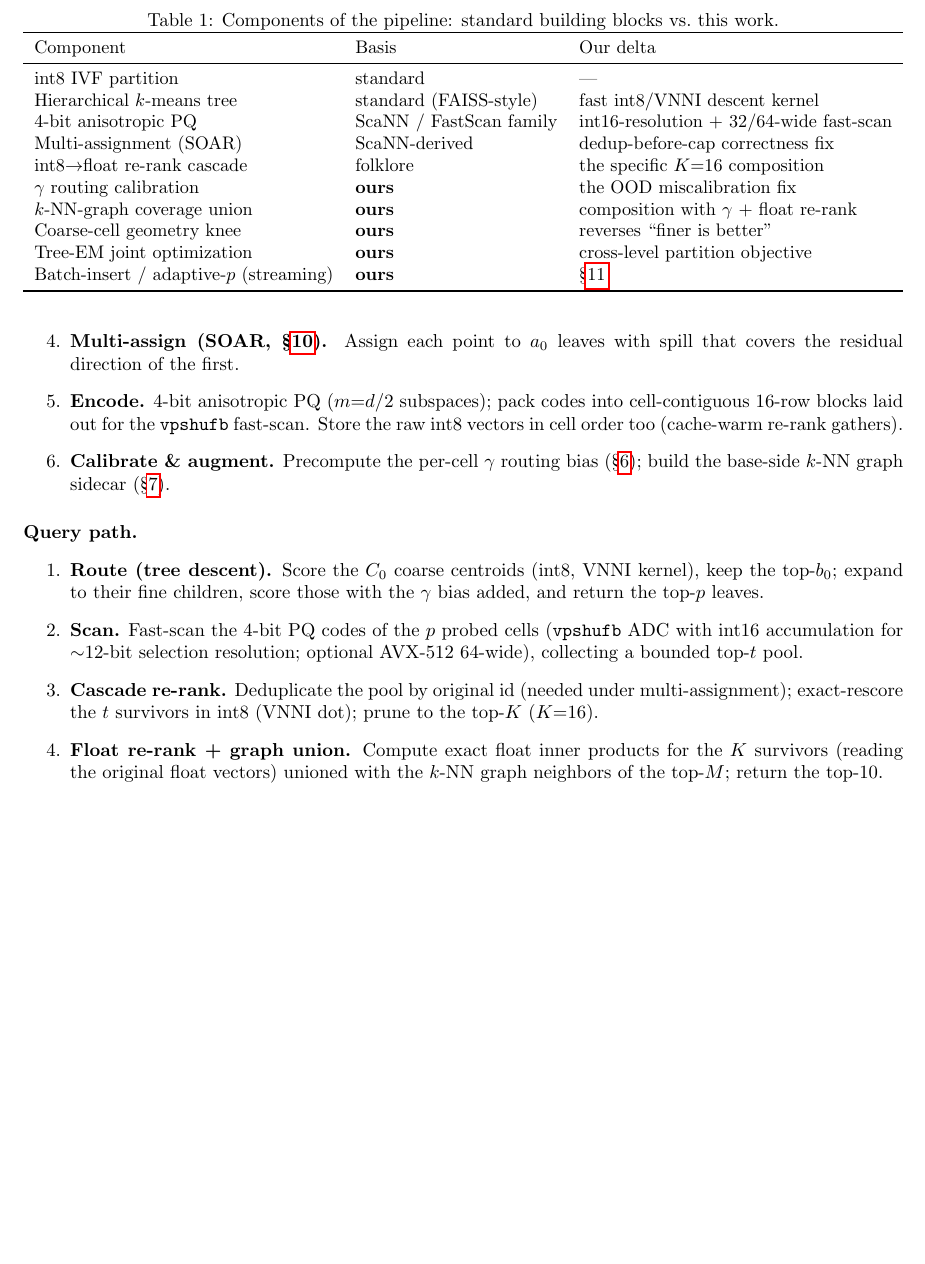
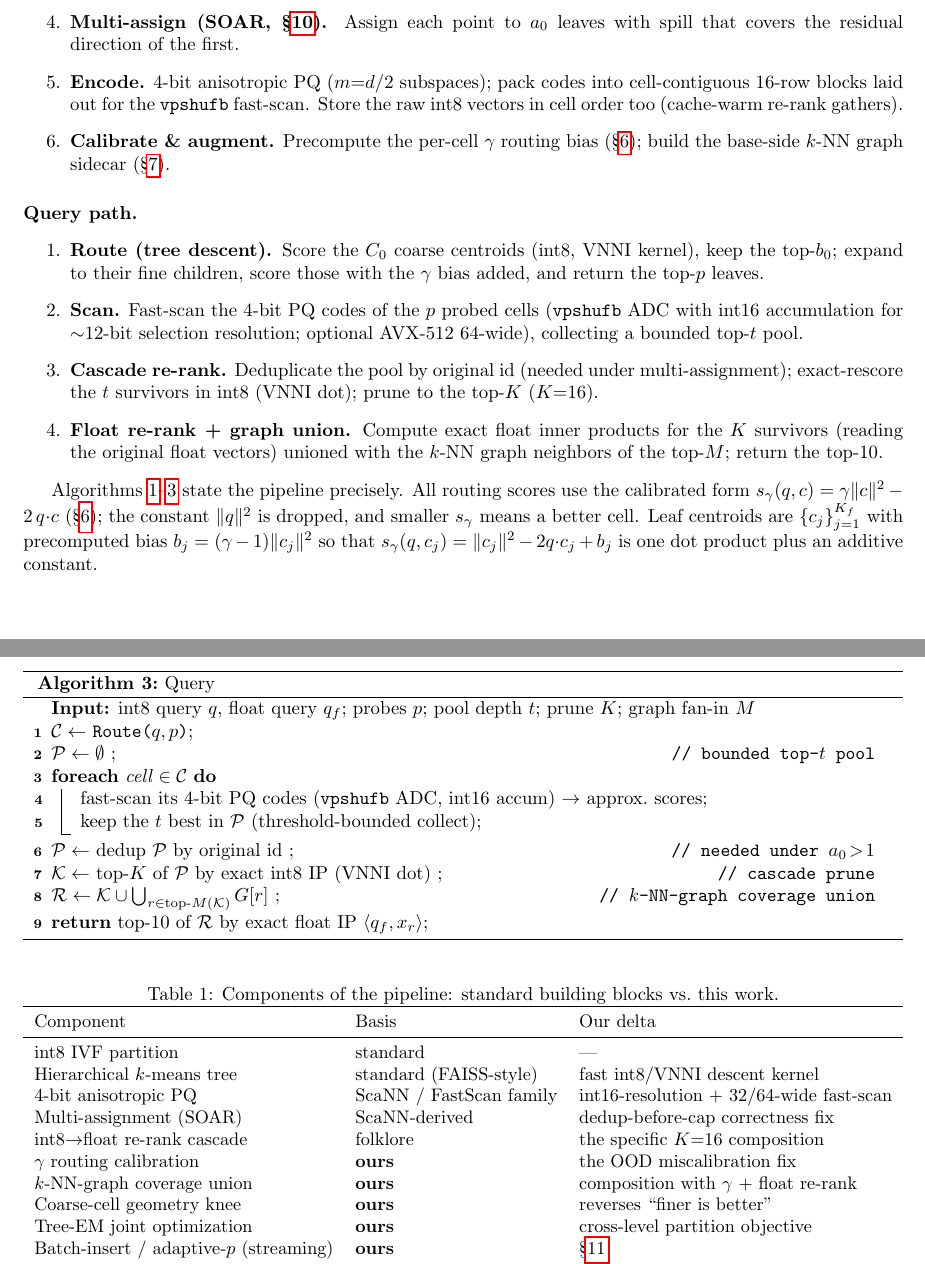
Before and after one commit to thomasahle/genbo, a LaTeX paper (paper_ood.tex): part of page 3 of 6 before the commit and two parts of pages 3 and 4 of 7 after it, the two joined at a grey line, cut so that both start at the same text, the shorter picture padded with empty space. Compiled offline with pdfLaTeX.

Commit message:
Paper: add Build/Route/Query pseudocode (algorithm2e) for the full method
Formal pseudocode for the build path (quantize, hierarchical k-means, tree-EM,
SOAR, PQ-pack, gamma bias, kNN graph), the tree-descent Route procedure, and the
Query path (route, fast-scan, cascade prune, float rerank + graph union). Switched
to algorithm2e to avoid the algorithm/float hyperref anchor collision.

Co-Authored-By: Claude Fable 5 <noreply@anthropic.com>

```diff
--- a/paper_ood.tex
+++ b/paper_ood.tex
@@ -12,6 +12,9 @@
 \usepackage{graphicx}
 \usepackage{hyperref}
 \usepackage{xcolor}
+\usepackage[ruled,vlined,linesnumbered]{algorithm2e}
+\SetKwProg{Proc}{Procedure}{:}{}
+\SetKwFunction{Route}{Route}
 \newcommand{\todo}[1]{{\color{red}[TODO: #1]}}
 \newcommand{\pending}[1]{{\color{blue}[pending: #1]}}
 \newcommand{\effect}[1]{\par\smallskip\noindent\textbf{Effect.} #1}
@@ -159,3 +162,11 @@ and query paths, then delineate standard vs.\ contributed components
     the $K$ survivors (reading the original float vectors) unioned with the $k$-NN
     graph neighbors of the top-$M$; return the top-10.
 \end{enumerate}
+
+Algorithms~\ref{alg:build}--\ref{alg:query} state the pipeline precisely. All
+routing scores use the calibrated form $s_\gamma(q,c)=\gamma\lVert c\rVert^2-2\,
+q\!\cdot\!c$ (\S\ref{sec:gamma}); the constant $\lVert q\rVert^2$ is dropped, and
+smaller $s_\gamma$ means a better cell. Leaf centroids are $\{c_j\}_{j=1}^{K_f}$
+with precomputed bias $b_j=(\gamma-1)\lVert c_j\rVert^2$ so that
+$s_\gamma(q,c_j)=\lVert c_j\rVert^2-2q\!\cdot\!c_j+b_j$ is one dot product plus an
+additive constant.
@@ -162,3 +205,25 @@ and query paths, then delineate standard vs.\ contributed components
+  score each $c_j\!\in\!\mathcal{L}$ by $\lVert c_j\rVert^2-2q\!\cdot\!c_j+b_j$\;
+  \Return the $p$ leaves of $\mathcal{L}$ with smallest score\;
+}
+\end{algorithm}
+
+\begin{algorithm}[t]
+\caption{Query}
+\label{alg:query}
+\KwIn{int8 query $q$, float query $q_f$; probes $p$; pool depth $t$; prune $K$;
+  graph fan-in $M$}
+$\mathcal{C}\gets$ \Route{$q,p$}\;
+$\mathcal{P}\gets\emptyset$ \tcp*{bounded top-$t$ pool}
+\ForEach{cell $\in\mathcal{C}$}{
+  fast-scan its 4-bit PQ codes (\texttt{vpshufb} ADC, int16 accum) $\to$ approx.\ scores\;
+  keep the $t$ best in $\mathcal{P}$ (threshold-bounded collect)\;
+}
+$\mathcal{P}\gets$ dedup $\mathcal{P}$ by original id \tcp*{needed under $a_0\!>\!1$}
+$\mathcal{K}\gets$ top-$K$ of $\mathcal{P}$ by exact int8 IP (VNNI dot) \tcp*{cascade prune}
+$\mathcal{R}\gets \mathcal{K}\cup\bigcup_{r\in\text{top-}M(\mathcal{K})} G[r]$
+  \tcp*{$k$-NN-graph coverage union}
+\Return top-10 of $\mathcal{R}$ by exact float IP $\langle q_f, x_r\rangle$\;
+\end{algorithm}
 
 \begin{table}[t]
 \centering
```
Also changed, not shown: paper_ood.pdf, paper_ood.tex (32 more changed lines).
